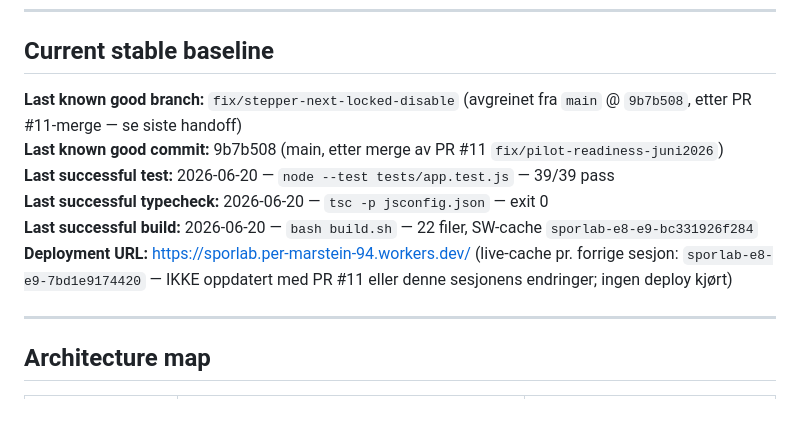
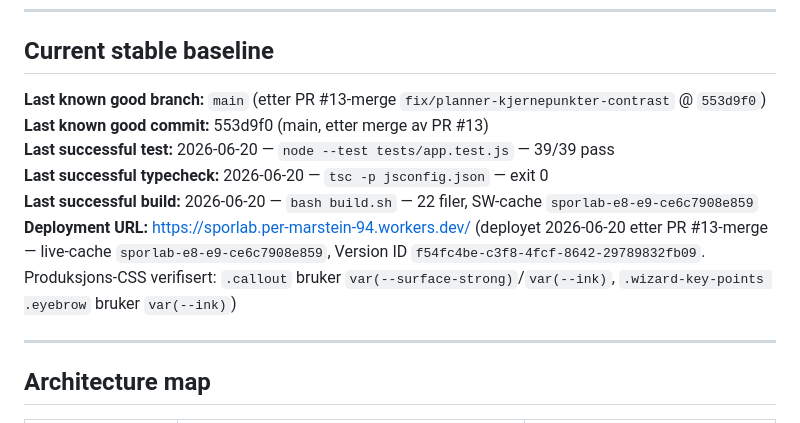
Before and after one commit to permarstein94-eng/sporlab, a Markdown page: AI_HANDOFF.md, the part around one of its changes. GitHub-like rendering.

```diff
--- a/AI_HANDOFF.md
+++ b/AI_HANDOFF.md
@@ -40,12 +40,12 @@ Avoid clever rewrites that do not improve practical use.
 
 ## Current stable baseline
 
-**Last known good branch:** `fix/stepper-next-locked-disable` (avgreinet fra `main` @ `9b7b508`, etter PR #11-merge — se siste handoff)
-**Last known good commit:** 9b7b508 (main, etter merge av PR #11 `fix/pilot-readiness-juni2026`)
+**Last known good branch:** `main` (etter PR #13-merge `fix/planner-kjernepunkter-contrast` @ `553d9f0`)
+**Last known good commit:** 553d9f0 (main, etter merge av PR #13)
 **Last successful test:** 2026-06-20 — `node --test tests/app.test.js` — 39/39 pass
 **Last successful typecheck:** 2026-06-20 — `tsc -p jsconfig.json` — exit 0
-**Last successful build:** 2026-06-20 — `bash build.sh` — 22 filer, SW-cache `sporlab-e8-e9-bc331926f284`
-**Deployment URL:** https://sporlab.per-marstein-94.workers.dev/ (live-cache pr. forrige sesjon: `sporlab-e8-e9-7bd1e9174420` — IKKE oppdatert med PR #11 eller denne sesjonens endringer; ingen deploy kjørt)
+**Last successful build:** 2026-06-20 — `bash build.sh` — 22 filer, SW-cache `sporlab-e8-e9-ce6c7908e859`
+**Deployment URL:** https://sporlab.per-marstein-94.workers.dev/ (deployet 2026-06-20 etter PR #13-merge — live-cache `sporlab-e8-e9-ce6c7908e859`, Version ID `f54fc4be-c3f8-4fcf-8642-29789832fb09`. Produksjons-CSS verifisert: `.callout` bruker `var(--surface-strong)`/`var(--ink)`, `.wizard-key-points .eyebrow` bruker `var(--ink)`)
 
 ---
 
```
Also changed, not shown: other parts of AI_HANDOFF.md (+45 -3 lines).
